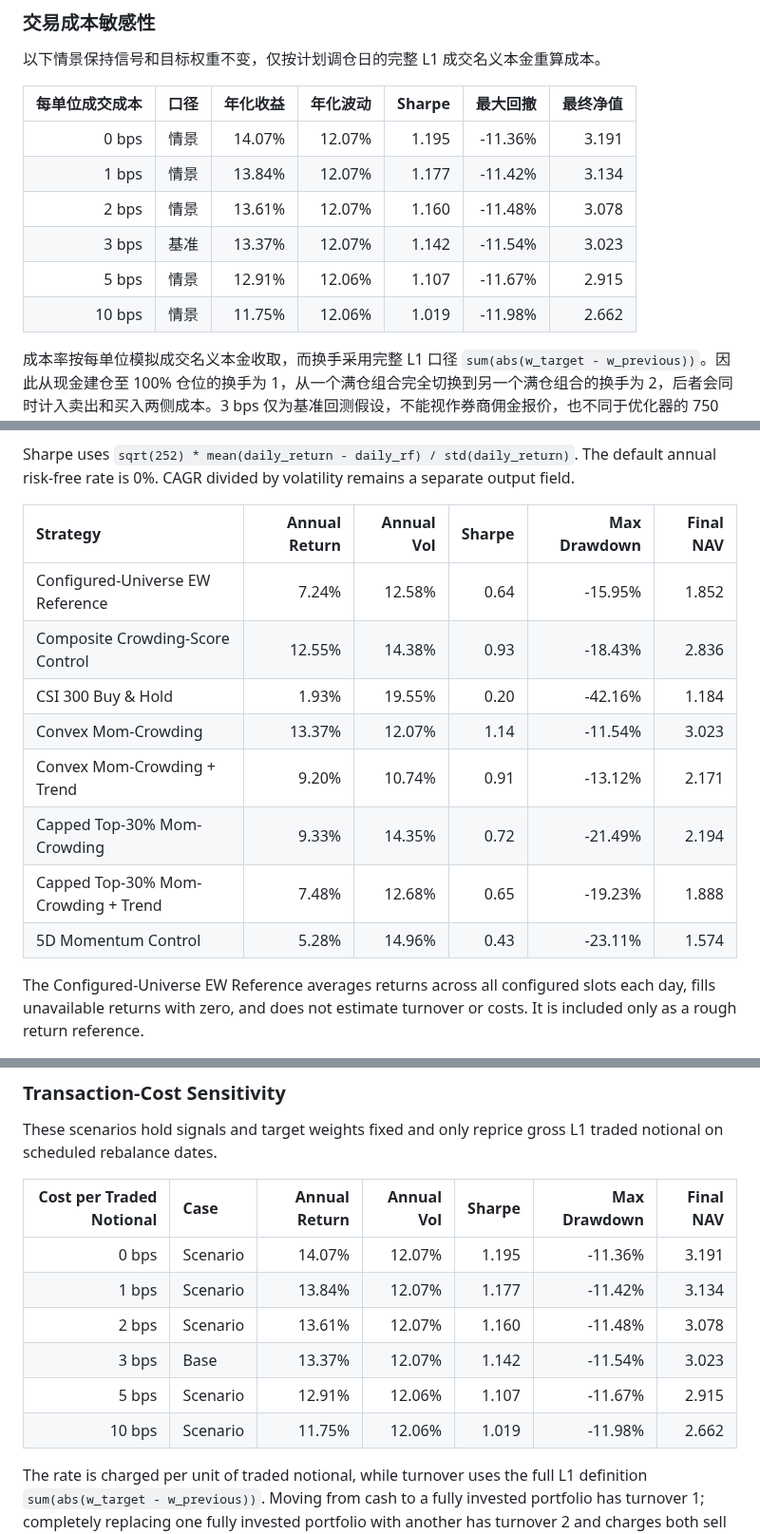
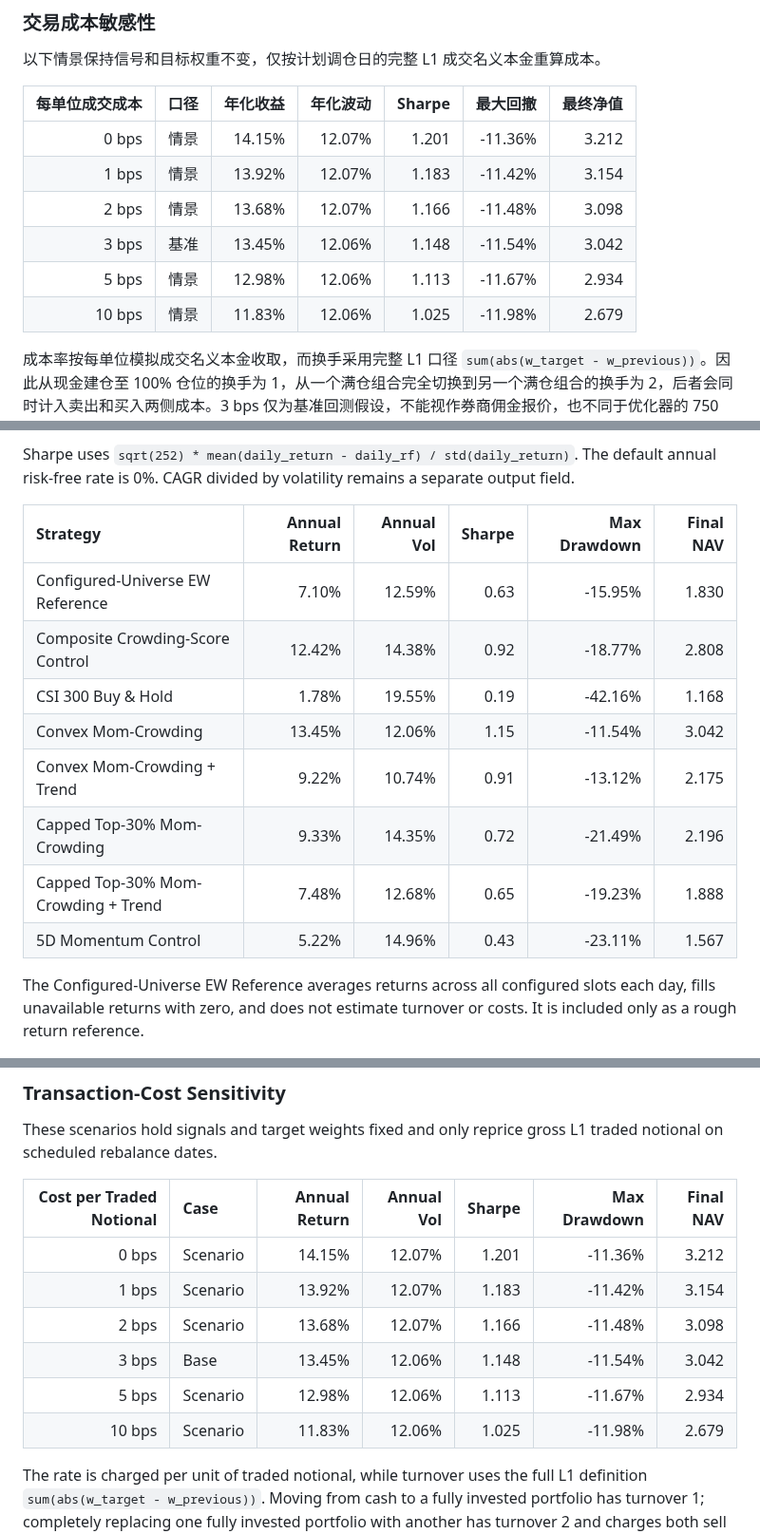
Before and after one commit to ericxuzhesheng/Trading-Crowding-Momentum-Strategy, a Markdown page: README.md, 3 parts joined by grey strips. Shown at 95% size. Drawn GitHub-style.

```diff
--- a/README.md
+++ b/README.md
@@ -101,12 +101,12 @@
 
 | 每单位成交成本 | 口径 | 年化收益 | 年化波动 | Sharpe | 最大回撤 | 最终净值 |
 |---:|:---|---:|---:|---:|---:|---:|
-| 0 bps | 情景 | 14.07% | 12.07% | 1.195 | -11.36% | 3.191 |
-| 1 bps | 情景 | 13.84% | 12.07% | 1.177 | -11.42% | 3.134 |
-| 2 bps | 情景 | 13.61% | 12.07% | 1.160 | -11.48% | 3.078 |
-| 3 bps | 基准 | 13.37% | 12.07% | 1.142 | -11.54% | 3.023 |
-| 5 bps | 情景 | 12.91% | 12.06% | 1.107 | -11.67% | 2.915 |
-| 10 bps | 情景 | 11.75% | 12.06% | 1.019 | -11.98% | 2.662 |
+| 0 bps | 情景 | 14.15% | 12.07% | 1.201 | -11.36% | 3.212 |
+| 1 bps | 情景 | 13.92% | 12.07% | 1.183 | -11.42% | 3.154 |
+| 2 bps | 情景 | 13.68% | 12.07% | 1.166 | -11.48% | 3.098 |
+| 3 bps | 基准 | 13.45% | 12.06% | 1.148 | -11.54% | 3.042 |
+| 5 bps | 情景 | 12.98% | 12.06% | 1.113 | -11.67% | 2.934 |
+| 10 bps | 情景 | 11.83% | 12.06% | 1.025 | -11.98% | 2.679 |
 <!-- COST_SENSITIVITY_ZH_END -->
 
 成本率按每单位模拟成交名义本金收取，而换手采用完整 L1 口径 `sum(abs(w_target - w_previous))`。因此从现金建仓至 100% 仓位的换手为 1，从一个满仓组合完全切换到另一个满仓组合的换手为 2，后者会同时计入卖出和买入两侧成本。3 bps 仅为基准回测假设，不能视作券商佣金报价，也不同于优化器的 750 bp-equivalent 换手正则。
@@ -288,14 +288,14 @@ Sharpe uses `sqrt(252) * mean(daily_return - daily_rf) / std(daily_return)`. The
 
 | Strategy | Annual Return | Annual Vol | Sharpe | Max Drawdown | Final NAV |
 |:---|---:|---:|---:|---:|---:|
-| Configured-Universe EW Reference | 7.24% | 12.58% | 0.64 | -15.95% | 1.852 |
-| Composite Crowding-Score Control | 12.55% | 14.38% | 0.93 | -18.43% | 2.836 |
-| CSI 300 Buy & Hold | 1.93% | 19.55% | 0.20 | -42.16% | 1.184 |
-| Convex Mom-Crowding | 13.37% | 12.07% | 1.14 | -11.54% | 3.023 |
-| Convex Mom-Crowding + Trend | 9.20% | 10.74% | 0.91 | -13.12% | 2.171 |
-| Capped Top-30% Mom-Crowding | 9.33% | 14.35% | 0.72 | -21.49% | 2.194 |
+| Configured-Universe EW Reference | 7.10% | 12.59% | 0.63 | -15.95% | 1.830 |
+| Composite Crowding-Score Control | 12.42% | 14.38% | 0.92 | -18.77% | 2.808 |
+| CSI 300 Buy & Hold | 1.78% | 19.55% | 0.19 | -42.16% | 1.168 |
+| Convex Mom-Crowding | 13.45% | 12.06% | 1.15 | -11.54% | 3.042 |
+| Convex Mom-Crowding + Trend | 9.22% | 10.74% | 0.91 | -13.12% | 2.175 |
+| Capped Top-30% Mom-Crowding | 9.33% | 14.35% | 0.72 | -21.49% | 2.196 |
 | Capped Top-30% Mom-Crowding + Trend | 7.48% | 12.68% | 0.65 | -19.23% | 1.888 |
-| 5D Momentum Control | 5.28% | 14.96% | 0.43 | -23.11% | 1.574 |
+| 5D Momentum Control | 5.22% | 14.96% | 0.43 | -23.11% | 1.567 |
 
 The Configured-Universe EW Reference averages returns across all configured slots each day, fills unavailable returns with zero, and does not estimate turnover or costs. It is included only as a rough return reference.
 
@@ -315,12 +315,12 @@ These scenarios hold signals and target weights fixed and only reprice gross L1
 
 | Cost per Traded Notional | Case | Annual Return | Annual Vol | Sharpe | Max Drawdown | Final NAV |
 |---:|:---|---:|---:|---:|---:|---:|
-| 0 bps | Scenario | 14.07% | 12.07% | 1.195 | -11.36% | 3.191 |
-| 1 bps | Scenario | 13.84% | 12.07% | 1.177 | -11.42% | 3.134 |
-| 2 bps | Scenario | 13.61% | 12.07% | 1.160 | -11.48% | 3.078 |
-| 3 bps | Base | 13.37% | 12.07% | 1.142 | -11.54% | 3.023 |
-| 5 bps | Scenario | 12.91% | 12.06% | 1.107 | -11.67% | 2.915 |
-| 10 bps | Scenario | 11.75% | 12.06% | 1.019 | -11.98% | 2.662 |
+| 0 bps | Scenario | 14.15% | 12.07% | 1.201 | -11.36% | 3.212 |
+| 1 bps | Scenario | 13.92% | 12.07% | 1.183 | -11.42% | 3.154 |
+| 2 bps | Scenario | 13.68% | 12.07% | 1.166 | -11.48% | 3.098 |
+| 3 bps | Base | 13.45% | 12.06% | 1.148 | -11.54% | 3.042 |
+| 5 bps | Scenario | 12.98% | 12.06% | 1.113 | -11.67% | 2.934 |
+| 10 bps | Scenario | 11.83% | 12.06% | 1.025 | -11.98% | 2.679 |
 <!-- COST_SENSITIVITY_EN_END -->
 
 The rate is charged per unit of traded notional, while turnover uses the full L1 definition `sum(abs(w_target - w_previous))`. Moving from cash to a fully invested portfolio has turnover 1; completely replacing one fully invested portfolio with another has turnover 2 and charges both sell and buy legs. The 3 bps base case is a backtest assumption, not a broker quote, and is separate from the optimizer's 750 bp-equivalent turnover regularizer.
```
Also changed, not shown: other parts of README.md (+16 -16 lines), outputs/reports/backtest_report.md (+14 -14 lines), outputs/figures/drawdown.png, outputs/figures/factor_ic.png, outputs/figures/monthly_return_heatmap.png, outputs/figures/nav_comparison.png, outputs/figures/transaction_cost_sensitivity.png, outputs/figures/yearly_returns.png, 8 other files.
